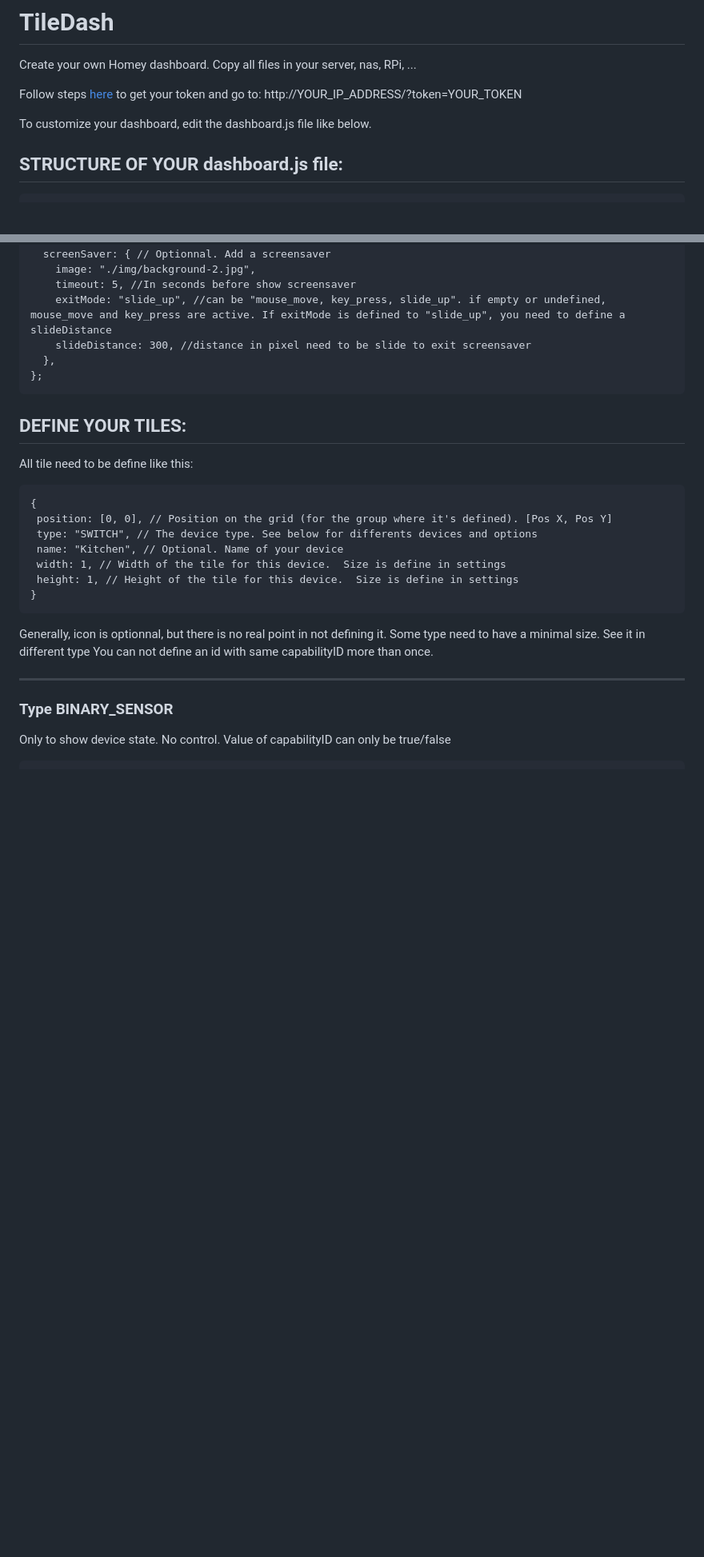
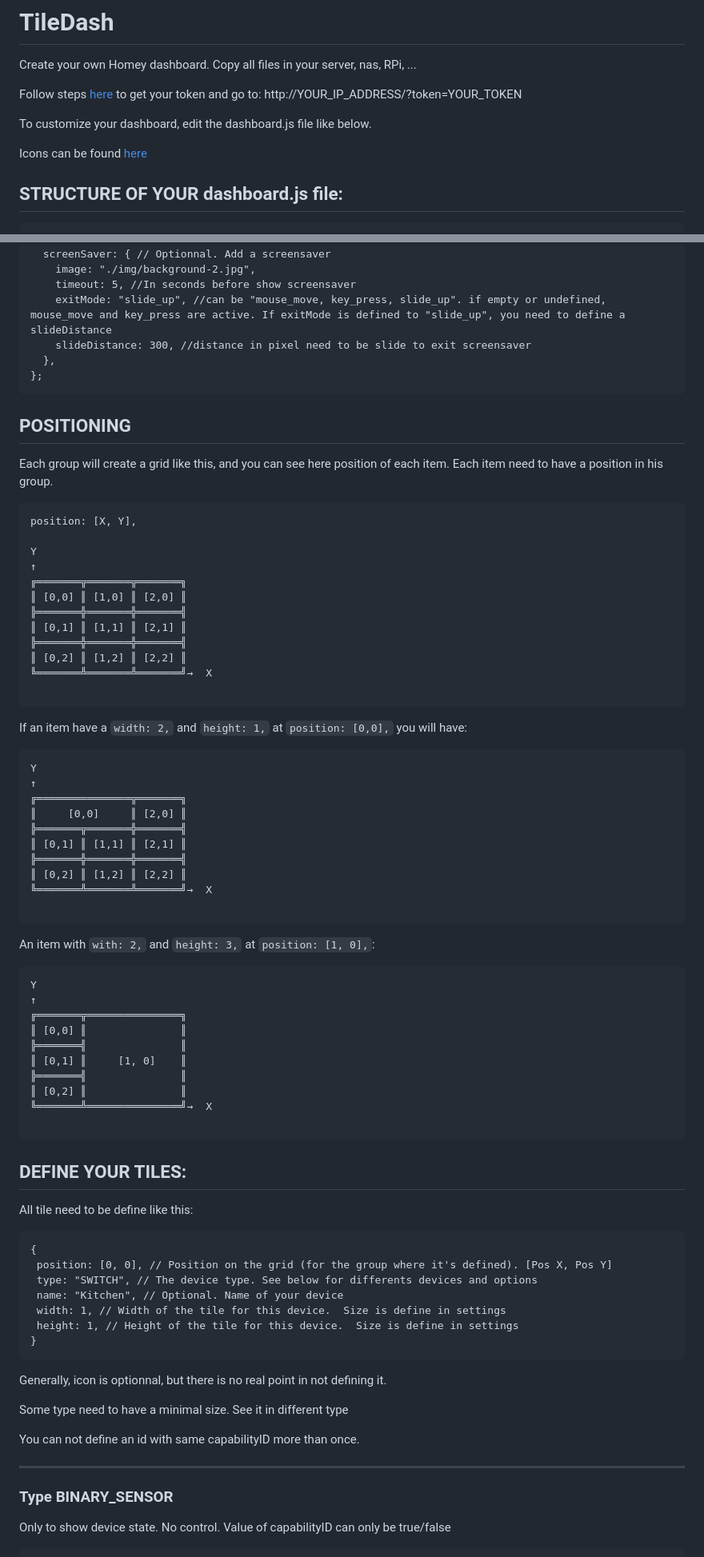
Before and after one commit to sebyldino/TileDash, a Markdown page: README.md, 2 parts joined by grey strips. Shown at 80% size. GitHub-like rendering; blank space fills up the shorter version.

````diff
--- a/README.md
+++ b/README.md
@@ -6,6 +6,8 @@ Follow steps [here](https://community.homey.app/t/homeydash-com-a-homey-dashboar
 http://YOUR_IP_ADDRESS/?token=YOUR_TOKEN
 
 To customize your dashboard, edit the dashboard.js file like below.
+
+Icons can be found [here](https://pictogrammers.com/library/mdi/)
 
 
 
@@ -83,11 +85,54 @@ const settings = {
   },
 };
 ```
+## POSITIONING
+Each group will create a grid like this, and you can see here position of each item.
+Each item need to have a position in his group.
+```
+position: [X, Y],
 
+Y
+↑
+╔═══════╦═══════╦═══════╗
+║ [0,0] ║ [1,0] ║ [2,0] ║
+╠═══════╬═══════╬═══════╣
+║ [0,1] ║ [1,1] ║ [2,1] ║
+╠═══════╬═══════╬═══════╣
+║ [0,2] ║ [1,2] ║ [2,2] ║
+╚═══════╩═══════╩═══════╝→  X
+
+```
+If an item have a ```width: 2,``` and ```height: 1,``` at ```position: [0,0],```  you will have:
+```
+Y
+↑
+╔═══════════════╦═══════╗
+║     [0,0]     ║ [2,0] ║
+╠═══════╦═══════╬═══════╣
+║ [0,1] ║ [1,1] ║ [2,1] ║
+╠═══════╬═══════╬═══════╣
+║ [0,2] ║ [1,2] ║ [2,2] ║
+╚═══════╩═══════╩═══════╝→  X
+
+```
+An item with ```with: 2,``` and ```height: 3,``` at ```position: [1, 0],```:
+```
+Y
+↑
+╔═══════╦═══════════════╗
+║ [0,0] ║               ║
+╠═══════╣               ║
+║ [0,1] ║     [1, 0]    ║
+╠═══════╣               ║
+║ [0,2] ║               ║
+╚═══════╩═══════════════╝→  X
+
+```
 
 
 ## DEFINE YOUR TILES:
 All tile need to be define like this:
+
 ```
 {
  position: [0, 0], // Position on the grid (for the group where it's defined). [Pos X, Pos Y]
@@ -98,7 +143,9 @@ All tile need to be define like this:
 }
 ```
 Generally, icon is optionnal, but there is no real point in not defining it.
+
 Some type need to have a minimal size. See it in different type
+
 You can not define an id with same capabilityID more than once.
 
 
````
